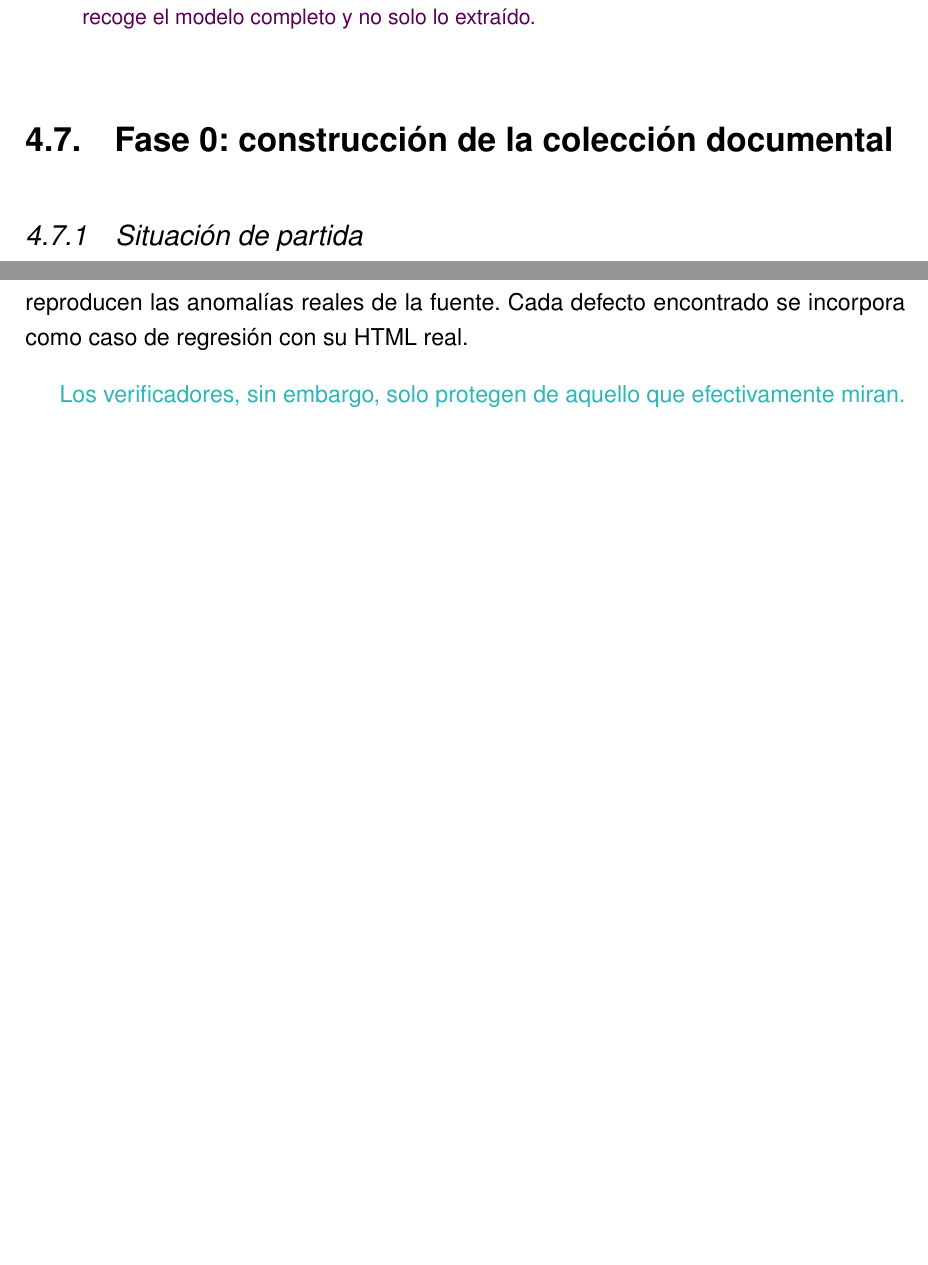
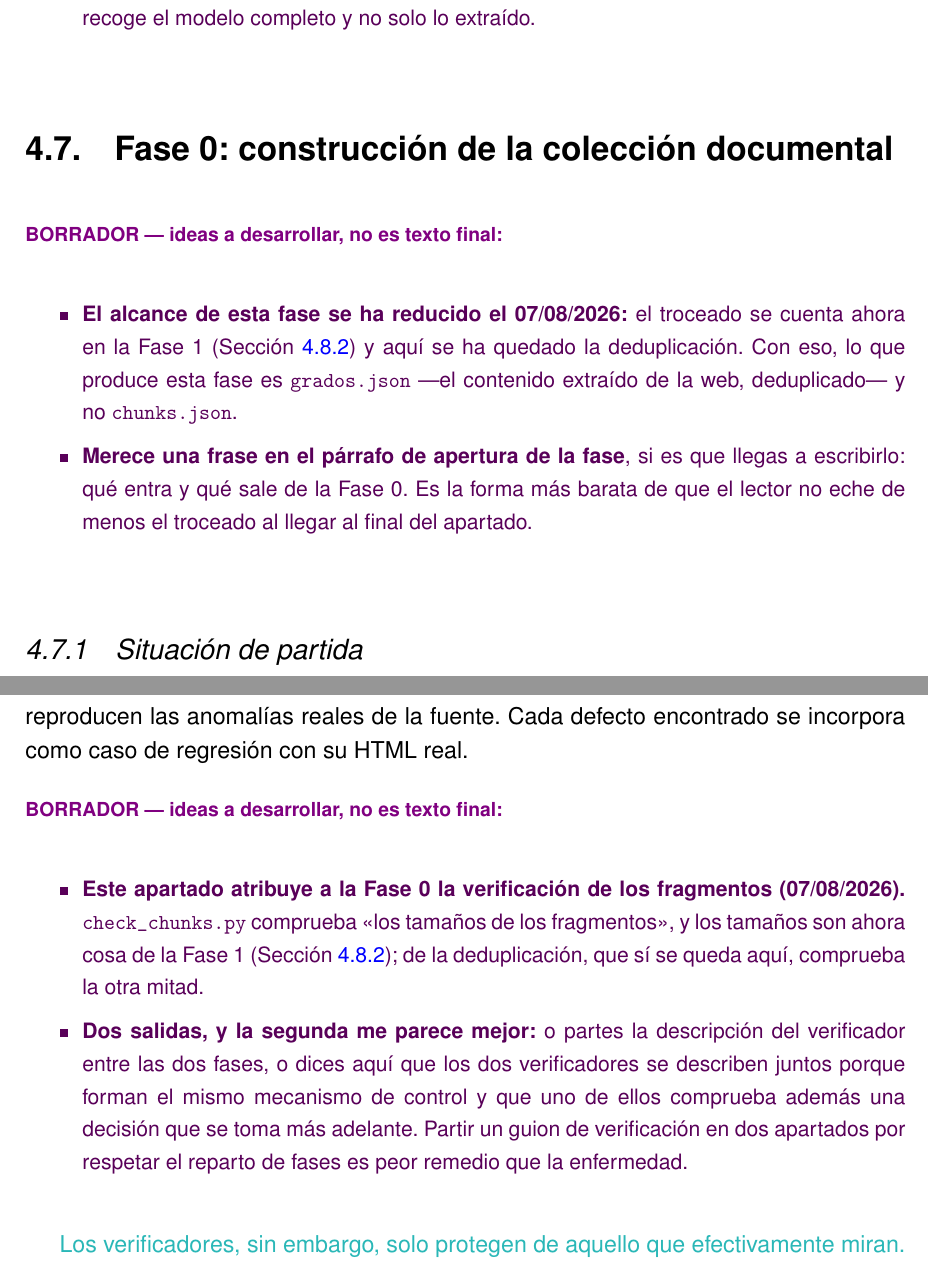
Before and after one commit to samubp10/tfg-recomendador-uja, a LaTeX document (memoria/main.tex, which reads memoria/capitulos/MaterialMetodos.tex): two parts of pages 63 and 79 of 119 before the commit and two parts of pages 64 and 81 of 123 after it, joined at a grey line, cut so that both start at the same text, the shorter picture padded with empty space. Compiled offline with pdfLaTeX.

Commit message:
docs(IT-16): senalar los cinco sitios que aun situan el troceado en la Fase 0
Tras mover el troceado a la Fase 1, la memoria se contradice a si misma en
cinco puntos, y ninguno de ellos es prosa que yo pueda reescribir: dos son
del autor, uno es una figura, otro una tabla de cifras y otro toca el
backlog. Se marcan con su borrador en vez de arreglarlos por mi cuenta.

Los cinco: el punto del Gantt que lista la fragmentacion preliminar dentro de
la Fase 0; la figura de arquitectura, cuyo recuadro "Fase 0" engloba los
fragmentos; la tabla de reparto del backlog, cuyas cifras de la Fase 0
incluyen IT-08, IT-09 e IT-11; el arranque de la Fase 0, cuyo alcance se ha
reducido; y el apartado de verificacion, que atribuye a la Fase 0 la
comprobacion de los tamanos de fragmento.

En el de la tabla se avisa expresamente de no ajustar las cifras a mano: o se
mueven las tarjetas y se recuentan con gh, o se explica que el reparto de la
tabla es el del tablero y el del capitulo es tematico.

```diff
--- a/memoria/capitulos/MaterialMetodos.tex
+++ b/memoria/capitulos/MaterialMetodos.tex
@@ -664,6 +703,16 @@ El diagrama de clases de la Figura~\ref{fig:modelo_datos} recoge las diferentes
 \end{borrador}
 
 \section{Fase 0: construcción de la colección documental}
+
+\begin{borrador}
+  \item \textbf{El alcance de esta fase se ha reducido el 07/08/2026:} el troceado se cuenta
+  ahora en la Fase~1 (Sección~\ref{subsec:chunking}) y aquí se ha quedado la deduplicación.
+  Con eso, lo que produce esta fase es \texttt{grados.json} ---el contenido extraído de la
+  web, deduplicado--- y no \texttt{chunks.json}.
+  \item \textbf{Merece una frase en el párrafo de apertura de la fase}, si es que llegas a
+  escribirlo: qué entra y qué sale de la Fase~0. Es la forma más barata de que el lector no
+  eche de menos el troceado al llegar al final del apartado.
+\end{borrador}
 
 \subsection{Situación de partida}
 
@@ -1260,6 +1309,18 @@ La fiabilidad de la Fase 0 recae en dos verificadores que se ejecutan sobre el c
 
 Las pruebas unitarias se emplean en base a los ficheros reales descargados llamados \textit{fixtures} de la web de la EPSJ. Es una decisión deliberada: los datos sintéticos no reproducen las anomalías reales de la fuente. Cada defecto encontrado se incorpora como caso de regresión con su HTML real.
 
+\begin{borrador}
+  \item \textbf{Este apartado atribuye a la Fase~0 la verificación de los fragmentos
+    (07/08/2026).} \texttt{check\_chunks.py} comprueba <<los tamaños de los fragmentos>>, y
+  los tamaños son ahora cosa de la Fase~1 (Sección~\ref{subsec:chunking}); de la
+  deduplicación, que sí se queda aquí, comprueba la otra mitad.
+  \item \textbf{Dos salidas, y la segunda me parece mejor:} o partes la descripción del
+  verificador entre las dos fases, o dices aquí que los dos verificadores se describen juntos
+  porque forman el mismo mecanismo de control y que uno de ellos comprueba además una
+  decisión que se toma más adelante. Partir un guion de verificación en dos apartados por
+  respetar el reparto de fases es peor remedio que la enfermedad.
+\end{borrador}
+
 \textcolor{borrador2}{Los verificadores, sin embargo, solo protegen de aquello que efectivamente miran.
   Al revisar el criterio de identidad del fragmentador se comprobó que \texttt{check\_chunks.py}
   respondía que el corpus era correcto aun teniendo los encabezados cruzados: lo que comparaba eran
```
Also changed, not shown: memoria/capitulos/MaterialMetodos.tex (39 more changed lines).
